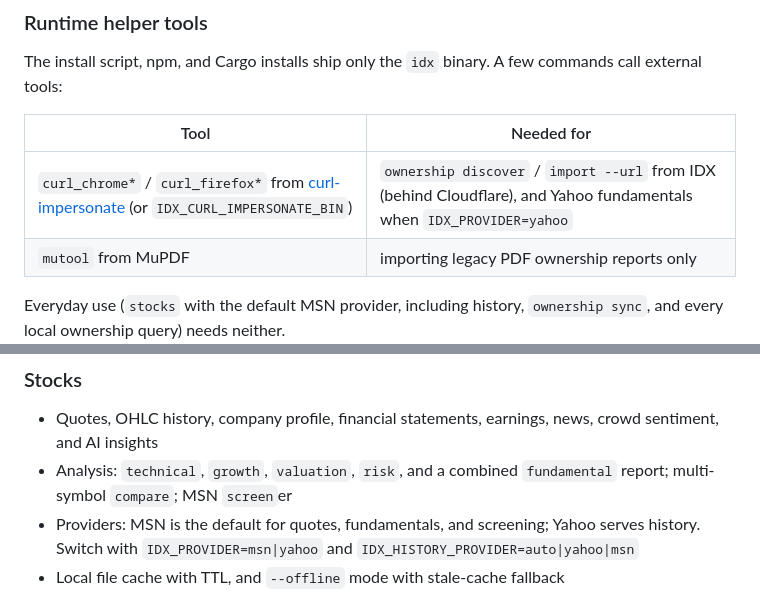
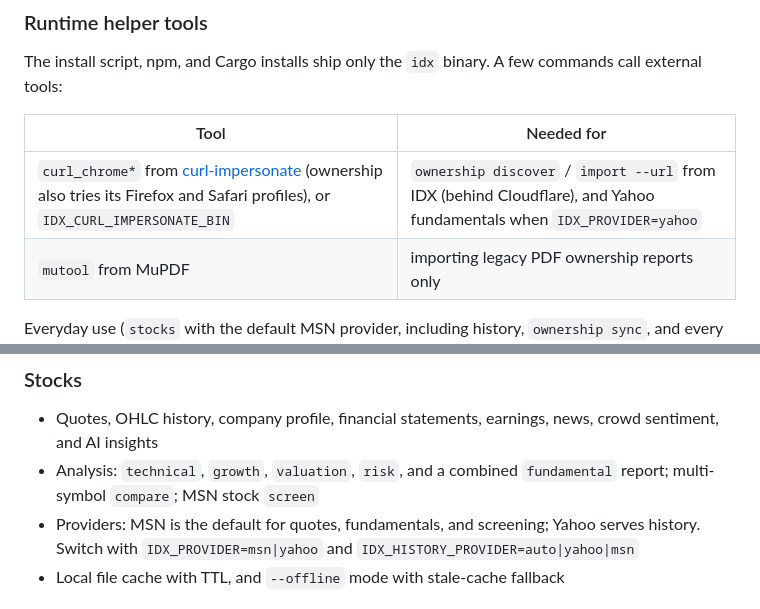
Before and after one commit to 0xrsydn/idx-cli, a Markdown page: README.md, 2 parts joined by grey strips. GitHub-like rendering.

Commit message:
docs: scope curl-impersonate profiles; fix screen wording
Addresses review on #33: Yahoo auto-discovers only curl_chrome*; the
ownership fallback also tries Firefox and Safari profiles.

Co-Authored-By: Claude Opus 5.5 <noreply@anthropic.com>
Claude-Session: https://claude.ai/code/session_017a5Cv5Z1NzdYKgKnTiAF4E

```diff
--- a/README.md
+++ b/README.md
@@ -56,7 +56,7 @@ commands call external tools:
 
 | Tool | Needed for |
 | --- | --- |
-| `curl_chrome*` / `curl_firefox*` from [curl-impersonate](https://github.com/lexiforest/curl-impersonate) (or `IDX_CURL_IMPERSONATE_BIN`) | `ownership discover` / `import --url` from IDX (behind Cloudflare), and Yahoo fundamentals when `IDX_PROVIDER=yahoo` |
+| `curl_chrome*` from [curl-impersonate](https://github.com/lexiforest/curl-impersonate) (ownership also tries its Firefox and Safari profiles), or `IDX_CURL_IMPERSONATE_BIN` | `ownership discover` / `import --url` from IDX (behind Cloudflare), and Yahoo fundamentals when `IDX_PROVIDER=yahoo` |
 | `mutool` from MuPDF | importing legacy PDF ownership reports only |
 
 Everyday use (`stocks` with the default MSN provider, including history,
@@ -89,7 +89,7 @@ idx ownership changes --from 2026-07-31 --to 2026-08-31
 - Quotes, OHLC history, company profile, financial statements, earnings,
   news, crowd sentiment, and AI insights
 - Analysis: `technical`, `growth`, `valuation`, `risk`, and a combined
-  `fundamental` report; multi-symbol `compare`; MSN `screen`er
+  `fundamental` report; multi-symbol `compare`; MSN stock `screen`
 - Providers: MSN is the default for quotes, fundamentals, and screening;
   Yahoo serves history. Switch with `IDX_PROVIDER=msn|yahoo` and
   `IDX_HISTORY_PROVIDER=auto|yahoo|msn`
```
